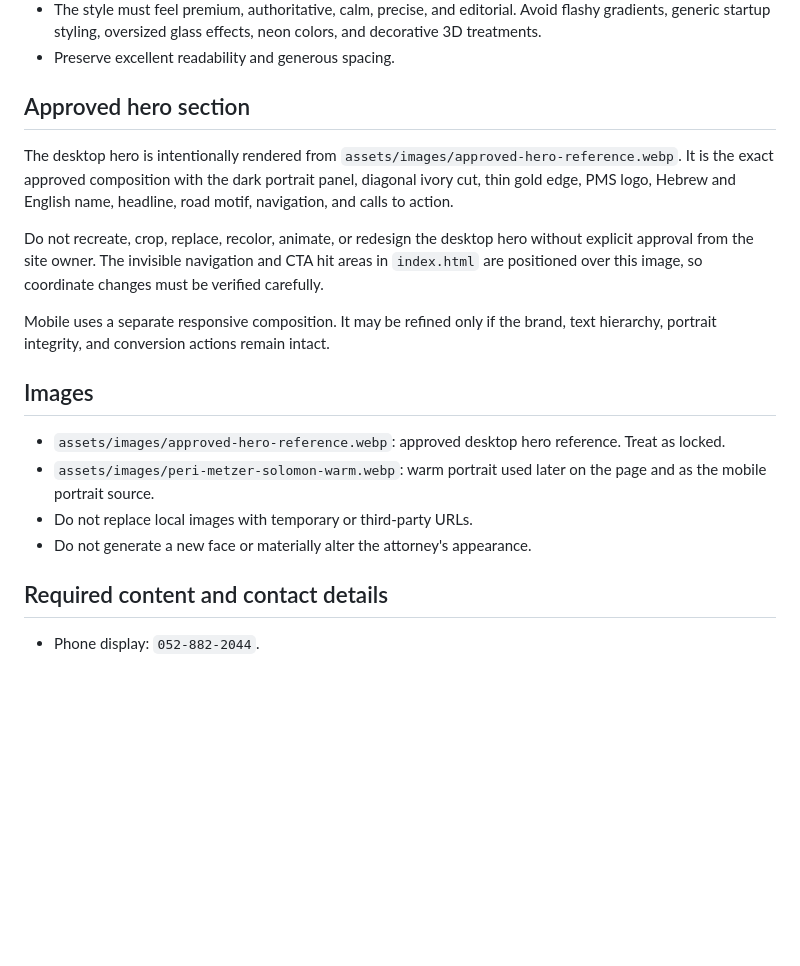
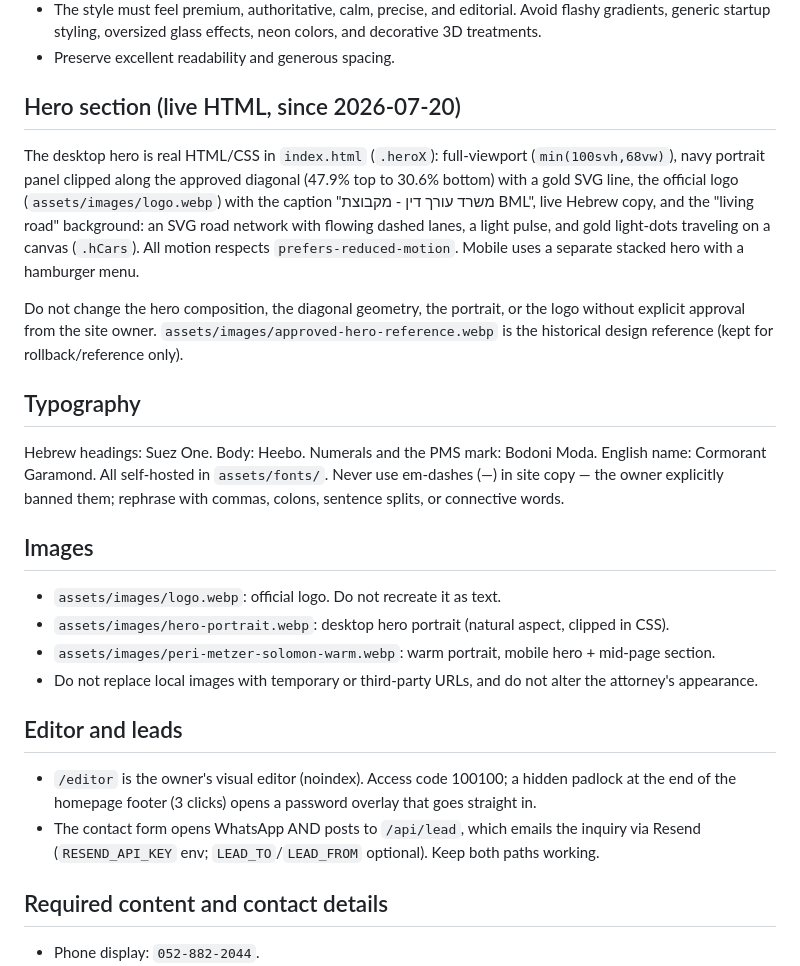
Before and after one commit to perimetzer-cpu/traffic-law-landing, a Markdown page: CLAUDE.md, the part around the change. GitHub-like rendering; blank space fills up the shorter version.

Commit message:
docs: CLAUDE.md reflects the live HTML hero, typography system, editor lock, and lead API
Co-Authored-By: Claude Fable 5 <noreply@anthropic.com>

```diff
--- a/CLAUDE.md
+++ b/CLAUDE.md
@@ -16,20 +16,27 @@ Read this file before making any change. Preserve the approved visual identity a
 - The style must feel premium, authoritative, calm, precise, and editorial. Avoid flashy gradients, generic startup styling, oversized glass effects, neon colors, and decorative 3D treatments.
 - Preserve excellent readability and generous spacing.
 
-## Approved hero section
+## Hero section (live HTML, since 2026-07-20)
 
-The desktop hero is intentionally rendered from `assets/images/approved-hero-reference.webp`. It is the exact approved composition with the dark portrait panel, diagonal ivory cut, thin gold edge, PMS logo, Hebrew and English name, headline, road motif, navigation, and calls to action.
+The desktop hero is real HTML/CSS in `index.html` (`.heroX`): full-viewport (`min(100svh,68vw)`), navy portrait panel clipped along the approved diagonal (47.9% top to 30.6% bottom) with a gold SVG line, the official logo (`assets/images/logo.webp`) with the caption "משרד עורך דין - מקבוצת BML", live Hebrew copy, and the "living road" background: an SVG road network with flowing dashed lanes, a light pulse, and gold light-dots traveling on a canvas (`.hCars`). All motion respects `prefers-reduced-motion`. Mobile uses a separate stacked hero with a hamburger menu.
 
-Do not recreate, crop, replace, recolor, animate, or redesign the desktop hero without explicit approval from the site owner. The invisible navigation and CTA hit areas in `index.html` are positioned over this image, so coordinate changes must be verified carefully.
+Do not change the hero composition, the diagonal geometry, the portrait, or the logo without explicit approval from the site owner. `assets/images/approved-hero-reference.webp` is the historical design reference (kept for rollback/reference only).
 
-Mobile uses a separate responsive composition. It may be refined only if the brand, text hierarchy, portrait integrity, and conversion actions remain intact.
+## Typography
+
+Hebrew headings: Suez One. Body: Heebo. Numerals and the PMS mark: Bodoni Moda. English name: Cormorant Garamond. All self-hosted in `assets/fonts/`. Never use em-dashes (—) in site copy — the owner explicitly banned them; rephrase with commas, colons, sentence splits, or connective words.
 
 ## Images
 
-- `assets/images/approved-hero-reference.webp`: approved desktop hero reference. Treat as locked.
-- `assets/images/peri-metzer-solomon-warm.webp`: warm portrait used later on the page and as the mobile portrait source.
-- Do not replace local images with temporary or third-party URLs.
-- Do not generate a new face or materially alter the attorney's appearance.
+- `assets/images/logo.webp`: official logo. Do not recreate it as text.
+- `assets/images/hero-portrait.webp`: desktop hero portrait (natural aspect, clipped in CSS).
+- `assets/images/peri-metzer-solomon-warm.webp`: warm portrait, mobile hero + mid-page section.
+- Do not replace local images with temporary or third-party URLs, and do not alter the attorney's appearance.
+
+## Editor and leads
+
+- `/editor` is the owner's visual editor (noindex). Access code 100100; a hidden padlock at the end of the homepage footer (3 clicks) opens a password overlay that goes straight in.
+- The contact form opens WhatsApp AND posts to `/api/lead`, which emails the inquiry via Resend (`RESEND_API_KEY` env; `LEAD_TO`/`LEAD_FROM` optional). Keep both paths working.
 
 ## Required content and contact details
 
```
